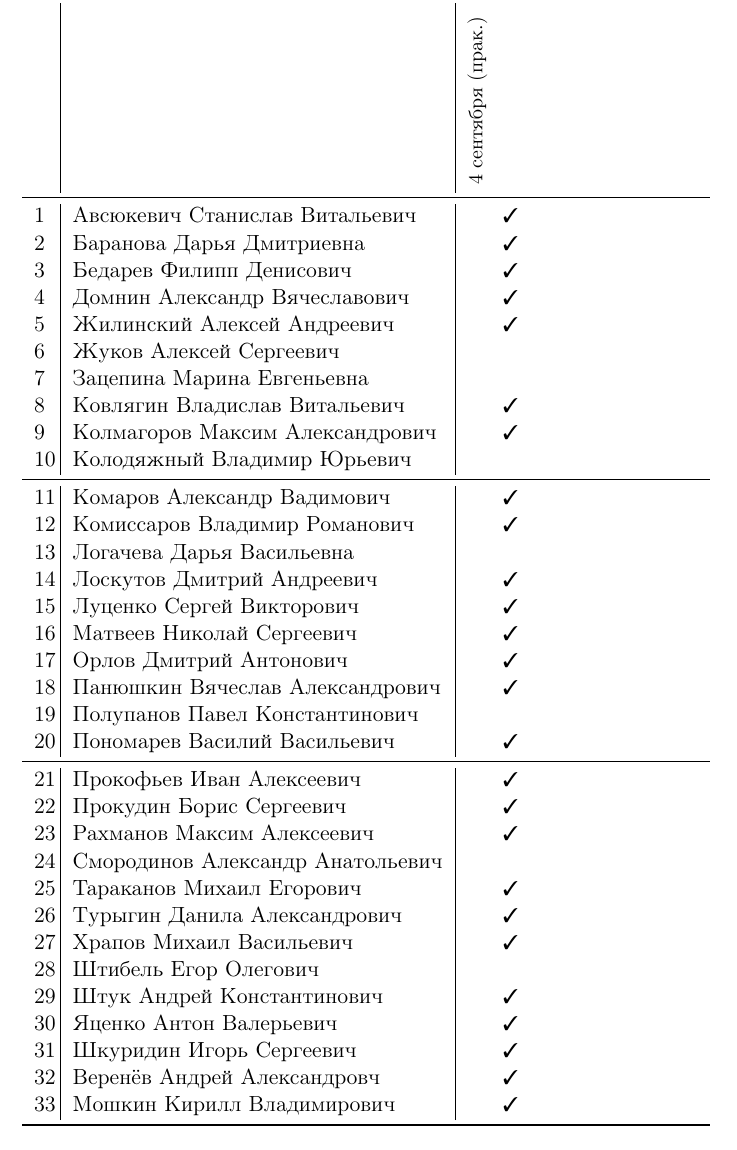
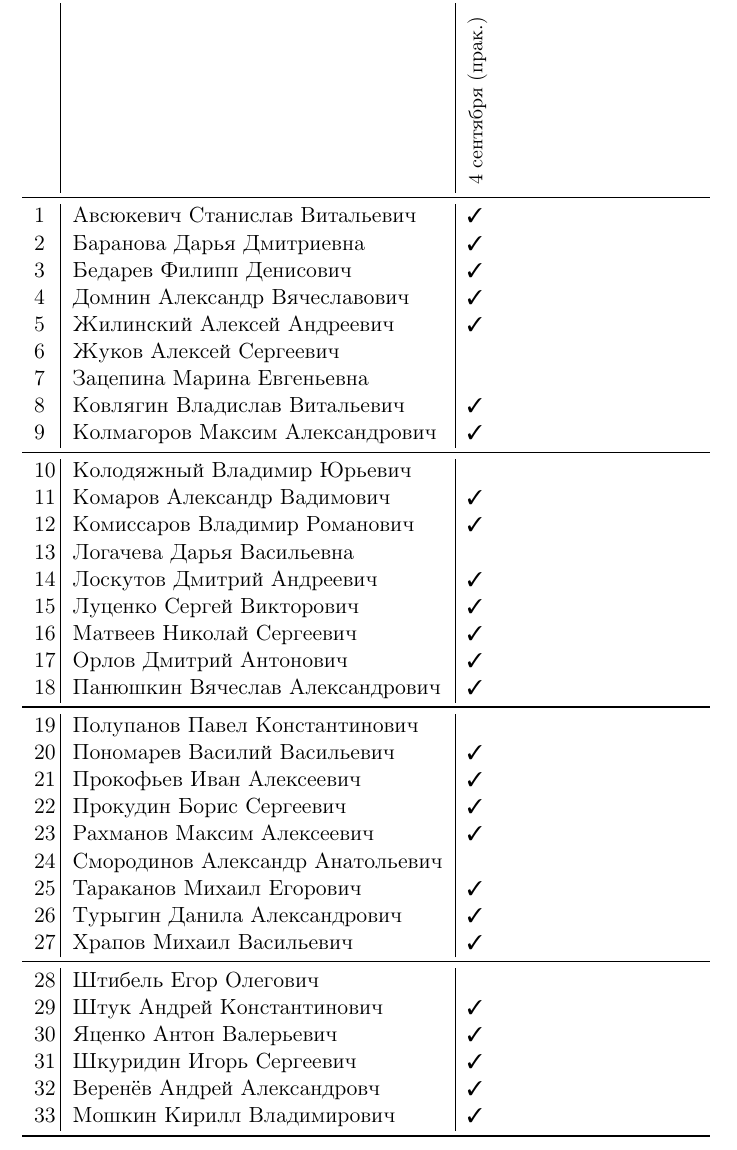
Before and after one commit to trot-t/2018-autumn, a LaTeX document (8871.tex): part of the page, cut so that both start at the same text. Compiled offline with pdfLaTeX.

Commit message:
прибраны огрехи

```diff
--- a/8871.tex
+++ b/8871.tex
@@ -114,41 +114,42 @@
 %&\rotatebox{90}{\rlap{\small 19 декабря (лаб.)}}
 \\
 \midrule
- 1\,&Авсюкевич Станислав Витальевич&\ok\\
- 2\,&Баранова Дарья Дмитриевна&\ok\\
- 3\,&Бедарев Филипп Денисович&\ok\\
- 4\,&Домнин Александр Вячеславович&\ok\\
- 5\,&Жилинский Алексей Андреевич&\ok\\
- 6\,&Жуков Алексей Сергеевич&\no\\
- 7\,&Зацепина Марина Евгеньевна&\no\\
- 8\,&Ковлягин Владислав Витальевич&\ok\\
- 9\,&Колмагоров Максим Александрович&\ok\\
-10\,&Колодяжный Владимир Юрьевич&\no\\
+ 1\,&Авсюкевич Станислав Витальевич	\ok\\
+ 2\,&Баранова Дарья Дмитриевна		\ok\\
+ 3\,&Бедарев Филипп Денисович		\ok\\
+ 4\,&Домнин Александр Вячеславович	\ok\\
+ 5\,&Жилинский Алексей Андреевич	\ok\\
+ 6\,&Жуков Алексей Сергеевич		\no\\
+ 7\,&Зацепина Марина Евгеньевна		\no\\
+ 8\,&Ковлягин Владислав Витальевич	\ok\\
+ 9\,&Колмагоров Максим Александрович	\ok\\
 \midrule
-11\,&Комаров Александр Вадимович&\ok\\
-12\,&Комиссаров Владимир Романович&\ok\\
-13\,&Логачева Дарья Васильевна&\no\\
-14\,&Лоскутов Дмитрий Андреевич&\ok\\
-15\,&Луценко Сергей Викторович&\ok\\
-16\,&Матвеев Николай Сергеевич&\ok\\
-17\,&Орлов Дмитрий Антонович&\ok\\
-18\,&Панюшкин Вячеслав Александрович&\ok\\
-19\,&Полупанов Павел Константинович&\no\\
-20\,&Пономарев Василий Васильевич&\ok\\
+10\,&Колодяжный Владимир Юрьевич	\no\\
+11\,&Комаров Александр Вадимович	\ok\\
+12\,&Комиссаров Владимир Романович	\ok\\
+13\,&Логачева Дарья Васильевна		\no\\
+14\,&Лоскутов Дмитрий Андреевич		\ok\\
+15\,&Луценко Сергей Викторович		\ok\\
+16\,&Матвеев Николай Сергеевич		\ok\\
+17\,&Орлов Дмитрий Антонович		\ok\\
+18\,&Панюшкин Вячеслав Александрович	\ok\\
 \midrule
-21\,&Прокофьев Иван Алексеевич&\ok\\
-22\,&Прокудин Борис Сергеевич&\ok\\
-23\,&Рахманов Максим Алексеевич&\ok\\
-24\,&Смородинов Александр Анатольевич&\no\\
-25\,&Тараканов Михаил Егорович&\ok\\
-26\,&Турыгин Данила Александрович&\ok\\
-27\,&Храпов Михаил Васильевич&\ok\\
-28\,&Штибель Егор Олегович&\no\\
-29\,&Штук Андрей Константинович&\ok\\
-30\,&Яценко Антон Валерьевич&\ok\\
-31\,&Шкуридин Игорь Сергеевич&\ok\\
-32\,&Веренёв Андрей Александровч&\ok\\
-33\,&Мошкин Кирилл Владимирович&\ok\\
+19\,&Полупанов Павел Константинович	\no\\
+20\,&Пономарев Василий Васильевич	\ok\\
+21\,&Прокофьев Иван Алексеевич		\ok\\
+22\,&Прокудин Борис Сергеевич		\ok\\
+23\,&Рахманов Максим Алексеевич		\ok\\
+24\,&Смородинов Александр Анатольевич	\no\\
+25\,&Тараканов Михаил Егорович		\ok\\
+26\,&Турыгин Данила Александрович	\ok\\
+27\,&Храпов Михаил Васильевич		\ok\\
+\midrule
+28\,&Штибель Егор Олегович		\no\\
+29\,&Штук Андрей Константинович		\ok\\
+30\,&Яценко Антон Валерьевич		\ok\\
+31\,&Шкуридин Игорь Сергеевич		\ok\\
+32\,&Веренёв Андрей Александровч	\ok\\
+33\,&Мошкин Кирилл Владимирович		\ok\\
 \bottomrule
 \end{tabular}
 \end{document}
```
Also changed, not shown: 8871.pdf.
